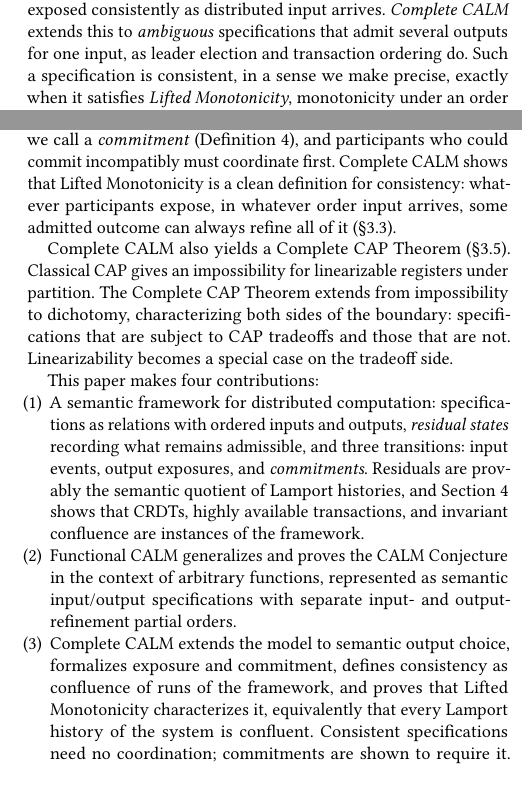
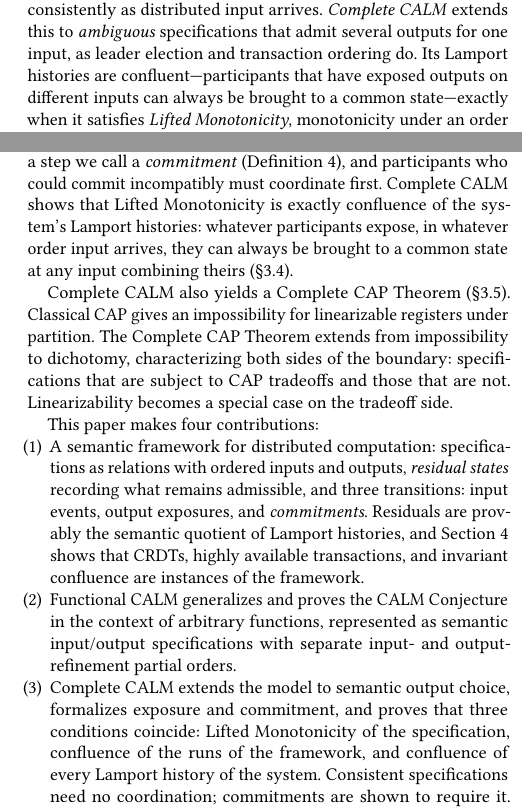
Before and after one commit to jhellerstein/coord-criterion, a LaTeX document (main.tex): two parts of the columns of pages 1 and 2 of 19, joined at a grey line, cut so that both start at the same text, the shorter picture padded with empty space. Compiled offline with pdfLaTeX.

Commit message:
Abstract and introduction state Complete CALM as confluence of Lamport histories

```diff
--- a/main.tex
+++ b/main.tex
@@ -63,11 +63,12 @@ between partially ordered input and output domains: monotonicity
 characterizes exactly when output can be exposed consistently as distributed
 input arrives.
 \emph{Complete CALM} extends this to \emph{ambiguous} specifications that admit several outputs
-for one input, as leader election and transaction ordering do.  Such a
-specification is consistent, in a sense we make precise, exactly when it
-satisfies \emph{Lifted Monotonicity}, monotonicity under an order lifted from outputs to sets of
-outputs; where it fails, progress requires a \emph{commitment}, and only
-commitments require coordination.  Complete CALM yields a Complete CAP
+for one input, as leader election and transaction ordering do.  Its Lamport
+histories are confluent---participants that have exposed outputs on
+different inputs can always be brought to a common state---exactly when it
+satisfies \emph{Lifted Monotonicity}, monotonicity under an order lifted from
+outputs to sets of outputs; where it fails, progress requires a
+\emph{commitment}, and only commitments require coordination.  Complete CALM yields a Complete CAP
 Theorem that extends classical CAP from a one-way impossibility about
 linearizability to a dichotomy parameterized by the declared specification
 and the deployment.  The remaining sections place CRDTs, Highly Available
@@ -176,9 +177,10 @@ admitted at one input can coexist.  Where it fails, progress must rule out an
 alternative, a step we call a \emph{commitment}
 (Definition~\ref{def:transition-system}), and participants who could commit
 incompatibly must coordinate first.  Complete CALM shows that Lifted
-Monotonicity is a clean definition for consistency: whatever participants expose, in
-whatever order input arrives, some admitted outcome can always refine all of it
-(\S\ref{sec:safe-exposure}).
+Monotonicity is exactly confluence of the system's Lamport histories: whatever
+participants expose, in whatever order input arrives, they can always be
+brought to a common state at any input combining theirs
+(\S\ref{sec:complete-calm-theorem}).
 
 Complete CALM also yields a Complete CAP Theorem
 (\S\ref{sec:cap-corollary}).  Classical CAP gives an
@@ -200,11 +202,11 @@ This paper makes four contributions:
         arbitrary functions, represented as semantic input/output specifications
         with separate input- and output-refinement partial orders.
   \item Complete CALM extends the model to semantic output choice, formalizes
-        exposure and commitment, defines consistency as confluence of runs
-        of the framework, and proves that Lifted Monotonicity characterizes
-        it, equivalently that every Lamport history of the system is
-        confluent.  Consistent specifications need no
-        coordination; commitments are shown to require it.  In partition form
+        exposure and commitment, and proves that three conditions coincide:
+        Lifted Monotonicity of the specification, confluence of the runs of
+        the framework, and confluence of every Lamport history of the system.
+        Consistent specifications need no coordination; commitments are shown
+        to require it.  In partition form
         this is the Complete CAP Theorem,
         which extends the classical impossibility to a bidirectional dichotomy
         parameterized by the declared consistency specification and the
```
